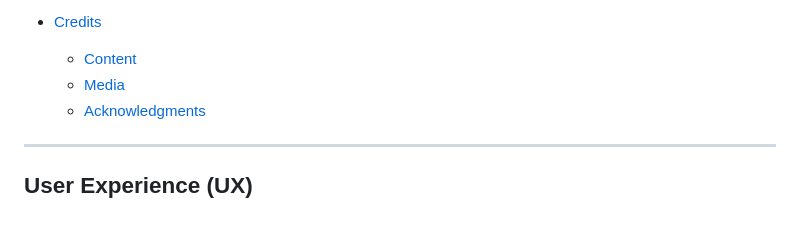
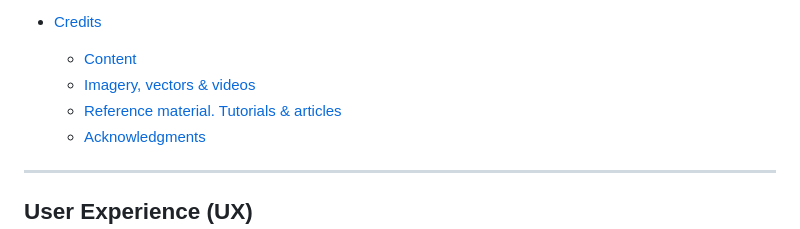
Before and after one commit to Zest-studi-o/P01-Allotment-gardens, a Markdown page: README.md, the part around the change. GitHub-like rendering.

Commit message:
Fixed broken links in the table of contents readme.md

```diff
--- a/README.md
+++ b/README.md
@@ -46,7 +46,8 @@ Link to the live site here: https://zest-studi-o.github.io/P01-Allotment-gardens
   - [Known Bugs](#known-Bugs)
 - [Credits](#Credits)
   - [Content](#Content)
-  - [Media](#Media)
+  - [Imagery, vectors & videos](#Imagery,-vectors-&-videos)
+  - [Reference material. Tutorials & articles](#Reference-material.-Tutorials-&-articles)
   - [Acknowledgments](#Acknowledgments)
 
 ---
```
